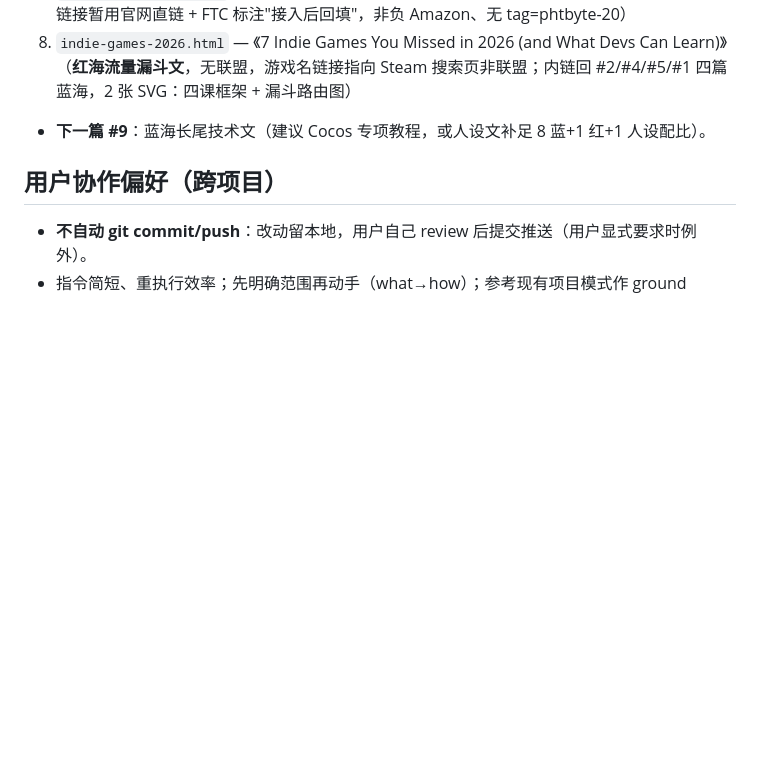
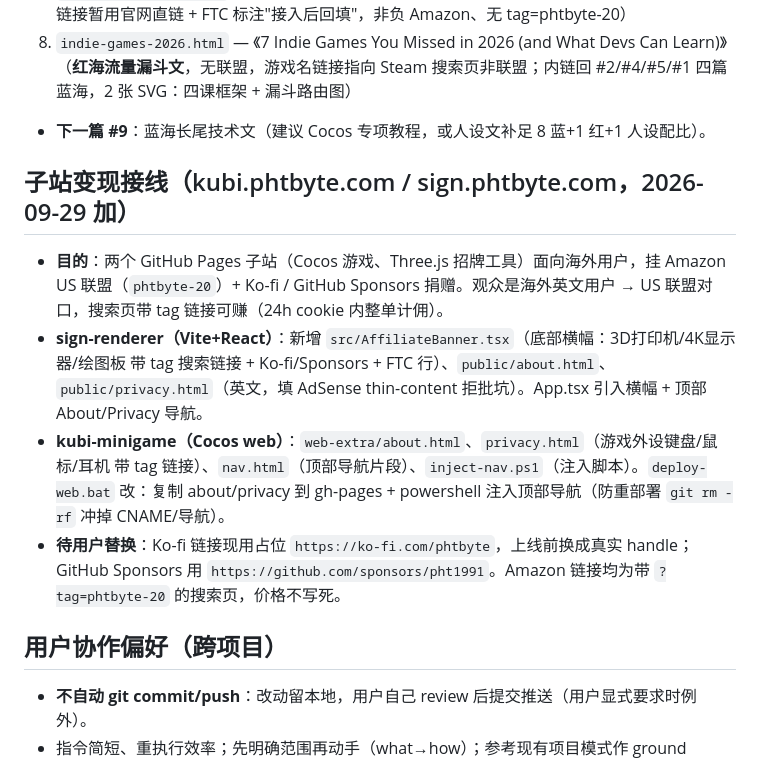
Before and after one commit to pht1991/indie-lab, a Markdown page: .workbuddy/memory/MEMORY.md, the part around the change. Drawn GitHub-style; blank space fills up the shorter version.

```diff
--- a/.workbuddy/memory/MEMORY.md
+++ b/.workbuddy/memory/MEMORY.md
@@ -43,6 +43,12 @@
 8. `indie-games-2026.html` — 《7 Indie Games You Missed in 2026 (and What Devs Can Learn)》（**红海流量漏斗文**，无联盟，游戏名链接指向 Steam 搜索页非联盟；内链回 #2/#4/#5/#1 四篇蓝海，2 张 SVG：四课框架 + 漏斗路由图）
 - **下一篇 #9**：蓝海长尾技术文（建议 Cocos 专项教程，或人设文补足 8 蓝+1 红+1 人设配比）。
 
+## 子站变现接线（kubi.phtbyte.com / sign.phtbyte.com，2026-09-29 加）
+- **目的**：两个 GitHub Pages 子站（Cocos 游戏、Three.js 招牌工具）面向海外用户，挂 Amazon US 联盟（`phtbyte-20`）+ Ko-fi / GitHub Sponsors 捐赠。观众是海外英文用户 → US 联盟对口，搜索页带 tag 链接可赚（24h cookie 内整单计佣）。
+- **sign-renderer（Vite+React）**：新增 `src/AffiliateBanner.tsx`（底部横幅：3D打印机/4K显示器/绘图板 带 tag 搜索链接 + Ko-fi/Sponsors + FTC 行）、`public/about.html`、`public/privacy.html`（英文，填 AdSense thin-content 拒批坑）。App.tsx 引入横幅 + 顶部 About/Privacy 导航。
+- **kubi-minigame（Cocos web）**：`web-extra/about.html`、`privacy.html`（游戏外设键盘/鼠标/耳机 带 tag 链接）、`nav.html`（顶部导航片段）、`inject-nav.ps1`（注入脚本）。`deploy-web.bat` 改：复制 about/privacy 到 gh-pages + powershell 注入顶部导航（防重部署 `git rm -rf` 冲掉 CNAME/导航）。
+- **待用户替换**：Ko-fi 链接现用占位 `https://ko-fi.com/phtbyte`，上线前换成真实 handle；GitHub Sponsors 用 `https://github.com/sponsors/pht1991`。Amazon 链接均为带 `?tag=phtbyte-20` 的搜索页，价格不写死。
+
 ## 用户协作偏好（跨项目）
 - **不自动 git commit/push**：改动留本地，用户自己 review 后提交推送（用户显式要求时例外）。
 - 指令简短、重执行效率；先明确范围再动手（what→how）；参考现有项目模式作 ground truth，保持命名/逻辑/结构一致。
```
Also changed, not shown: .workbuddy/memory/2026-09-29.md (+23 -0 lines).
